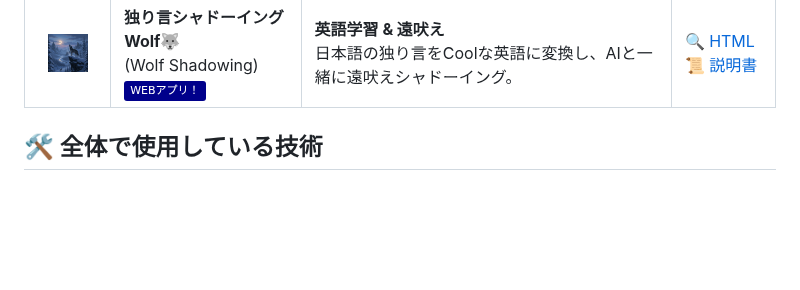
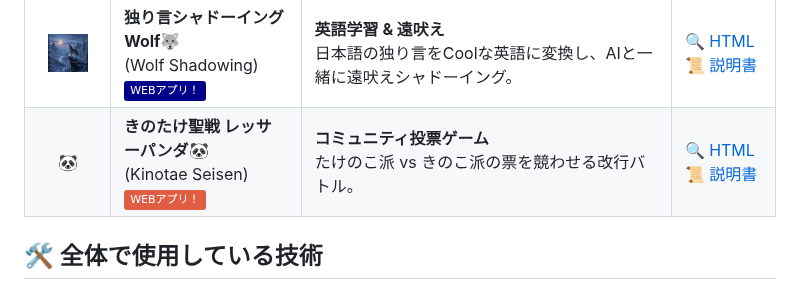
Before and after one commit to miki-mini/my-line-bots, a Markdown page: animals/README.md, the part around the change. GitHub-like rendering; badges without logos; blank space fills up the shorter version.

```diff
--- a/animals/README.md
+++ b/animals/README.md
@@ -28,6 +28,7 @@ Python と Google Gemini API を活用した、多機能なLINEボットたち
 | <img src="images/fish.jpg" width="40"> | **カラフルお魚のお部屋水族館🐠**<br>(Fish Room Aquarium)<br>![WebApp](https://img.shields.io/badge/WEBアプリ！-blue) | **バーチャル水族館**<br>手で魚と触れ合える癒やしの空間。サメやタコも登場します。 | [🔍 HTML](../static/fish.html)<br>[📜 説明書](fish.md)<br>[📘 Zenn](https://zenn.dev/miki_mini/articles/214983f7aedad5) |
 | <img src="images/retriever.jpg" width="40"> | **見守りレトリバー🐕**<br>(Watchdog Retriever)<br>![WebApp](https://img.shields.io/badge/WEBアプリ！-brown) | **動物年齢翻訳 & 記念フォト**<br>ペットの年齢を人間年齢に換算し、健康アドバイスも。ヘビやカピバラ含む30種以上対応。 | [🔍 HTML](../static/retriever.html)<br>[📜 説明書](retriever.md)<br>[📘 Zenn](https://zenn.dev/miki_mini/articles/816320cdacc065) |
 | <img src="images/wolf.jpg" width="40"> | **独り言シャドーイング Wolf🐺**<br>(Wolf Shadowing)<br>![WebApp](https://img.shields.io/badge/WEBアプリ！-darkblue) | **英語学習 & 遠吠え**<br>日本語の独り言をCoolな英語に変換し、AIと一緒に遠吠えシャドーイング。 | [🔍 HTML](../static/wolf.html)<br>[📜 説明書](wolf.md)<br> |
+| <span style="font-size: 30px">🐼</span> | **きのたけ聖戦 レッサーパンダ🐼**<br>(Kinotae Seisen)<br>![WebApp](https://img.shields.io/badge/WEBアプリ！-red) | **コミュニティ投票ゲーム**<br>たけのこ派 vs きのこ派の票を競わせる改行バトル。 | [🔍 HTML](/kinotake)<br>[📜 説明書](../LESSER_PANDA.md)<br> |
 
 ## 🛠 全体で使用している技術
 
```
Also changed, not shown: README.md (+1 -0 lines).
